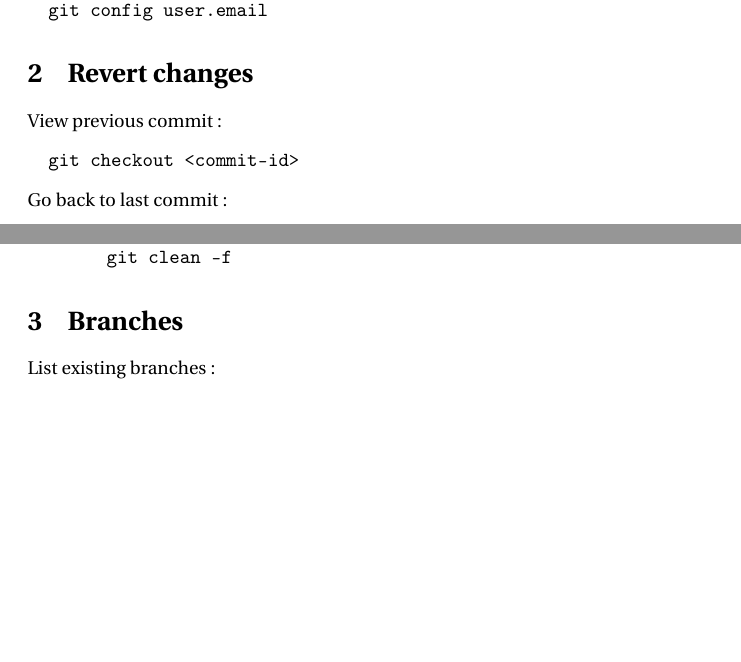
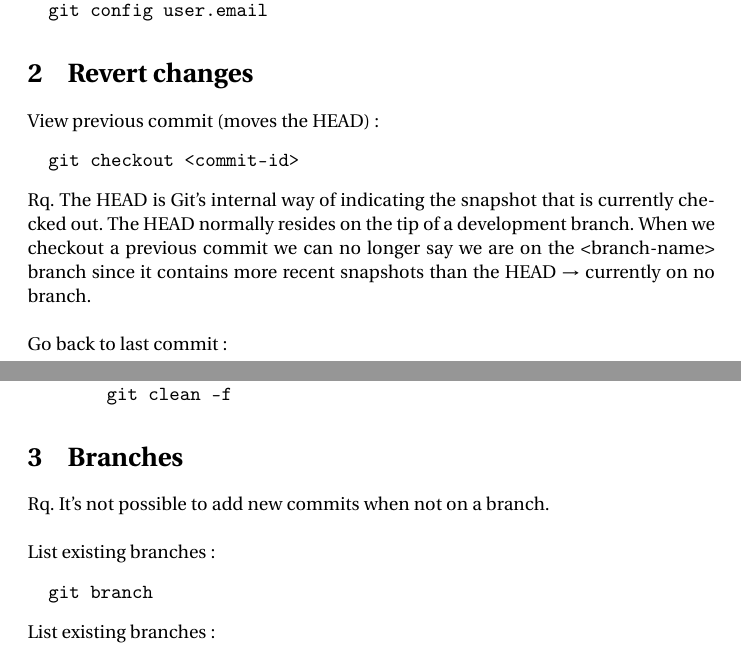
Before and after one commit to Wylex/Notes, a LaTeX document (git.tex): two parts of pages 1 and 2 of 2, joined at a grey line, cut so that both start at the same text, the shorter picture padded with empty space. Compiled offline with pdfLaTeX.

Commit message:
Added rq on HEAD in 'Revert Changes' section'

```diff
--- a/git.tex
+++ b/git.tex
@@ -49,10 +49,11 @@ Define author name and email:
 
 \section{Revert changes}
 
-View previous commit:
+View previous commit (moves the HEAD):
 \begin{verbatim}
   git checkout <commit-id>
 \end{verbatim}
+Rq. The HEAD is Git's internal way of indicating the snapshot that is currently checked out. The HEAD normally resides on the tip of a development branch. When we checkout a previous commit we can no longer say we are on the <branch-name> branch since it contains more recent snapshots than the HEAD $\rightarrow$ currently on no branch.\\
 
 Go back to last commit:
 \begin{verbatim}
@@ -88,6 +89,13 @@ Undo uncommitted changes (\danger\ operate on the working directory, not on comm
 
 \section{Branches}
 
+Rq. It's not possible to add new commits when not on a branch.\\
+
+List existing branches:
+\begin{verbatim}
+  git branch
+\end{verbatim}
+
 List existing branches:
 \begin{verbatim}
   git branch
```
